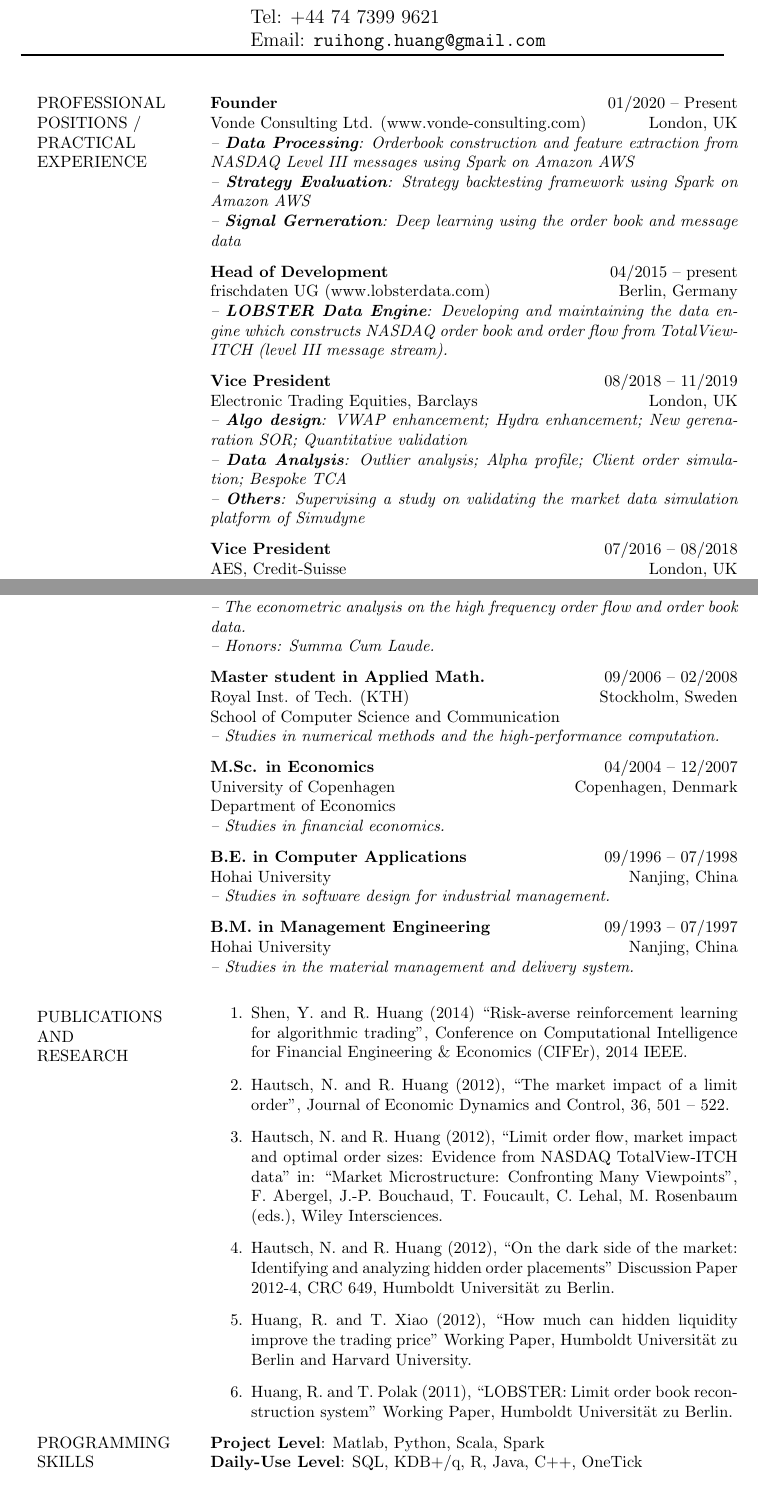
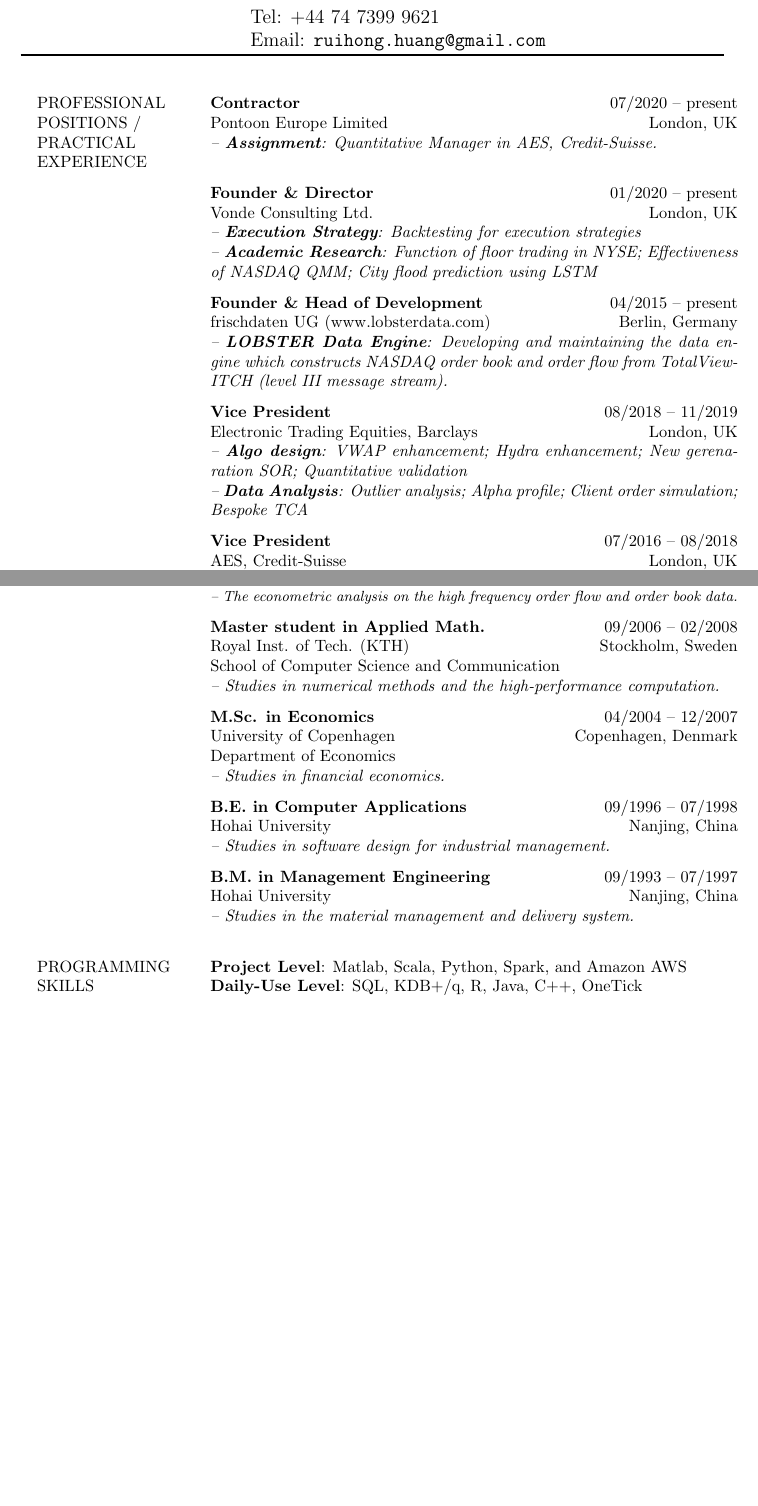
Before and after one commit to rhuang10/CV, a LaTeX CV (Ruihong_Huang_CV.tex): two parts of pages 1 and 2 of 2, joined at a grey line, cut so that both start at the same text, the shorter picture padded with empty space. Compiled offline with pdfLaTeX.

Commit message:
2021 version

```diff
--- a/Ruihong_Huang_CV.tex
+++ b/Ruihong_Huang_CV.tex
@@ -42,16 +42,16 @@
 \setlength{\extrarowheight}{7pt}
 \begin{longtable}[h]{p{0.2\textwidth}p{0.75\textwidth}}
   PROFESSIONAL\newline POSITIONS / \newline PRACTICAL \newline EXPERIENCE
-    & \textbf{Founder} \hfill 01/2020 -- Present \newline Vonde Consulting Ltd. (www.vonde-consulting.com) \hfill London, UK\newline
-    \emph{-- \textbf{Data Processing}: Orderbook construction and feature extraction from NASDAQ Level III messages using Spark on Amazon AWS}\newline
-    \emph{-- \textbf{Strategy Evaluation}: Strategy backtesting framework using Spark on Amazon AWS} \newline
-    \emph{-- \textbf{Signal Gerneration}: Deep learning using the order book and message data}\\
-    & \textbf{Head of Development} \hfill 04/2015 -- present\newline frischdaten UG (www.lobsterdata.com) \hfill Berlin, Germany \newline
+    & \textbf{Contractor} \hfill 07/2020 -- present \newline Pontoon Europe Limited \hfill London, UK\newline
+    \emph{-- \textbf{Assignment}: Quantitative Manager in AES, Credit-Suisse. } \\
+    & \textbf{Founder \& Director} \hfill 01/2020 -- present \newline Vonde Consulting Ltd. \hfill London, UK\newline
+    \emph{-- \textbf{Execution Strategy}: Backtesting for execution strategies} \newline
+    \emph{-- \textbf{Academic Research}: Function of floor trading in NYSE; Effectiveness of NASDAQ QMM; City flood prediction using LSTM} \\
+    & \textbf{Founder \& Head of Development } \hfill 04/2015 -- present\newline frischdaten UG (www.lobsterdata.com) \hfill Berlin, Germany \newline
     \emph{-- \textbf{LOBSTER Data Engine}: Developing and maintaining the data engine which constructs NASDAQ order book and order flow from TotalView-ITCH (level III message stream). } \\
   & \textbf{Vice President} \hfill 08/2018 -- 11/2019 \newline Electronic Trading Equities, Barclays\hfill London, UK\newline
     \emph{-- \textbf{Algo design}: VWAP enhancement; Hydra enhancement; New gerenaration SOR; Quantitative validation}\newline
-    \emph{-- \textbf{Data Analysis}: Outlier analysis; Alpha profile; Client order simulation; Bespoke TCA}\newline
-    \emph{-- \textbf{Others}: Supervising a study on validating the market data simulation platform of Simudyne}\\
+    \emph{-- \textbf{Data Analysis}: Outlier analysis; Alpha profile; Client order simulation; Bespoke TCA}\\
   & \textbf{Vice President} \hfill 07/2016 -- 08/2018 \newline AES, Credit-Suisse\hfill London, UK\newline
     \emph{-- \textbf{Algo design}: Guerrilla enhancement, including modelling, back testing and C\# implementation; VWAP enhancement; D1 eTrading VWAP; Time strike algo; BFIX (FX) hedging algo}\newline
     \emph{-- \textbf{Data analysis}: Machine learning for strategy selection; FX and LD curve regime detection.}\newline
@@ -67,26 +65,15 @@
   & \textbf{Postdoc} \hfill 02/2012 -- 07/2013 \newline Humboldt Universit\"at zu Berlin \hfill Berlin, Germany\newline Institute for Statistics and Econometrics \newline \emph{--Research on high-frequency trading and hidden liquidity in equity markets.} \\
 
 EDUCATIONS
-& \textbf{Doctorate in Econometrics} \hfill 02/2008 -- 02/2012 \newline Humboldt Universit\"at zu Berlin \hfill Berlin, Germany \newline Institute for Statistics and Econometrics\newline
-    \emph{-- The econometric analysis on the high frequency order flow and order book data.}\newline
-    \emph{-- Honors: Summa Cum Laude.} \\
+& \textbf{Doctorate in Econometrics} \small{(\emph{Summa Cum Laude})} \hfill 02/2008 -- 02/2012 \newline Humboldt Universit\"at zu Berlin \hfill Berlin, Germany \newline Institute for Statistics and Econometrics\newline
+    \emph{-- The econometric analysis on the high frequency order flow and order book data.}\\
   & \textbf{Master student in Applied Math.} \hfill 09/2006 -- 02/2008 \newline Royal Inst. of Tech. (KTH) \hfill Stockholm, Sweden\newline School of Computer Science and Communication \newline
 	\emph{-- Studies in numerical methods and the high-performance computation.} \\
   & \textbf{M.Sc. in Economics} \hfill 04/2004 -- 12/2007 \newline University of Copenhagen \hfill Copenhagen, Denmark  \newline Department of Economics \newline\emph{-- Studies in financial economics.}\\
   & \textbf{B.E. in Computer Applications} \hfill 09/1996 -- 07/1998 \newline Hohai University \hfill Nanjing, China \newline\emph{-- Studies in software design for industrial management.}\\
   & \textbf{B.M. in Management Engineering} \hfill 09/1993 -- 07/1997 \newline Hohai University \hfill Nanjing, China \newline\emph{-- Studies in the material management and delivery system.}\newline\\
-PUBLICATIONS\newline AND \newline RESEARCH
-  &\vspace{-20pt}
-  \begin{enumerate}
-    \item Shen, Y. and R. Huang (2014) ``Risk-averse reinforcement learning for algorithmic trading'', Conference on Computational Intelligence for Financial Engineering \& Economics (CIFEr), 2014 IEEE.
-    \item Hautsch, N. and R. Huang (2012), ``The market impact of a limit order'', Journal of Economic Dynamics and Control, 36, 501 -- 522.
-    \item  Hautsch, N. and R. Huang (2012), ``Limit order flow, market impact and optimal order sizes: Evidence from NASDAQ TotalView-ITCH data'' in: ``Market Microstructure: Confronting Many Viewpoints'', F. Abergel, J.-P. Bouchaud, T. Foucault, C. Lehal, M. Rosenbaum (eds.), Wiley Intersciences.
-    \item Hautsch, N. and R. Huang (2012), ``On the dark side of the market: Identifying and analyzing hidden order placements'' Discussion Paper 2012-4, CRC 649, \HU.
-    \item  Huang, R. and T. Xiao (2012), ``How much can hidden liquidity improve the trading price'' Working Paper, \HU\ and Harvard University.
-    \item Huang, R. and T. Polak (2011), ``LOBSTER: Limit order book reconstruction system'' Working Paper, \HU.
-  \end{enumerate}\\
 PROGRAMMING \newline SKILLS
-    & \textbf{Project Level}: Matlab, Python, Scala, Spark \newline
+    & \textbf{Project Level}: Matlab, Scala, Python, Spark, and Amazon AWS \newline
     \textbf{Daily-Use Level}: SQL, KDB+/q, R, Java, C++, OneTick \\
 \end{longtable}
 \end{document}
```
Also changed, not shown: Ruihong_Huang_CV.tex (2 more changed lines).
